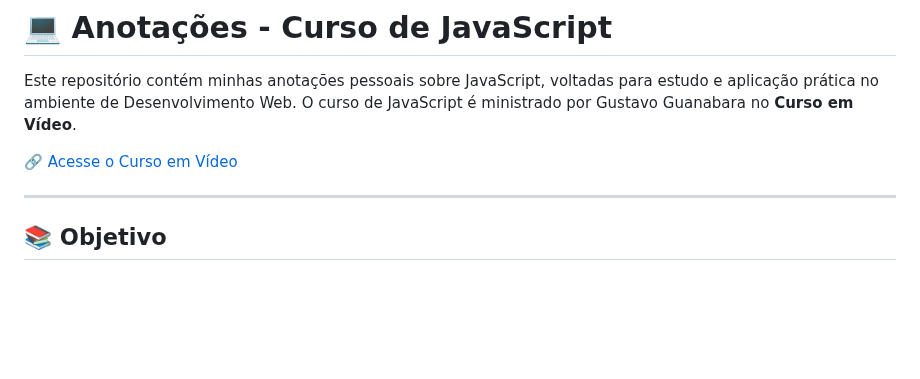
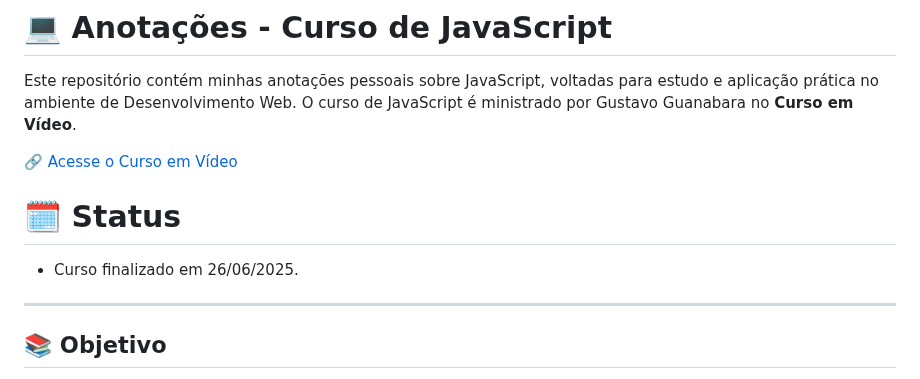
Before and after one commit to AivanDerock/CursoEmVideoJS, a Markdown page: README.md, the part around the change. Rendered like a GitHub page; blank space fills up the shorter version.

```diff
--- a/README.md
+++ b/README.md
@@ -3,6 +3,10 @@
 Este repositório contém minhas anotações pessoais sobre JavaScript, voltadas para estudo e aplicação prática no ambiente de Desenvolvimento Web. O curso de JavaScript é ministrado por Gustavo Guanabara no **Curso em Vídeo**.
 
 🔗 [Acesse o Curso em Vídeo](https://www.cursoemvideo.com/)
+
+# 🗓️ Status
+
+- Curso finalizado em 26/06/2025.
 
 ---
 
```
Also changed, not shown: Modulo F/README.md (+5 -5 lines).
